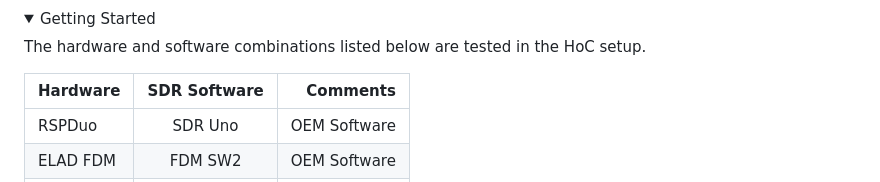
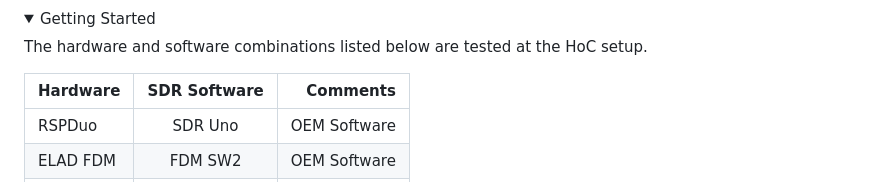
Before and after one commit to chrs-hoc/chrs-hoc.github.io, a Markdown page: README.md, the part around the change. Drawn GitHub-style; folded sections open.

Commit message:
Release 1

```diff
--- a/README.md
+++ b/README.md
@@ -61,7 +61,7 @@ Discone Antenna for HoC
 
 <summary> Getting Started </summary>
 
-The hardware and software combinations listed below are tested in the HoC setup.
+The hardware and software combinations listed below are tested at the HoC setup.
 
 | Hardware      | SDR Software     | Comments      |
 | :---          |    :----:        |          ---: |
```
